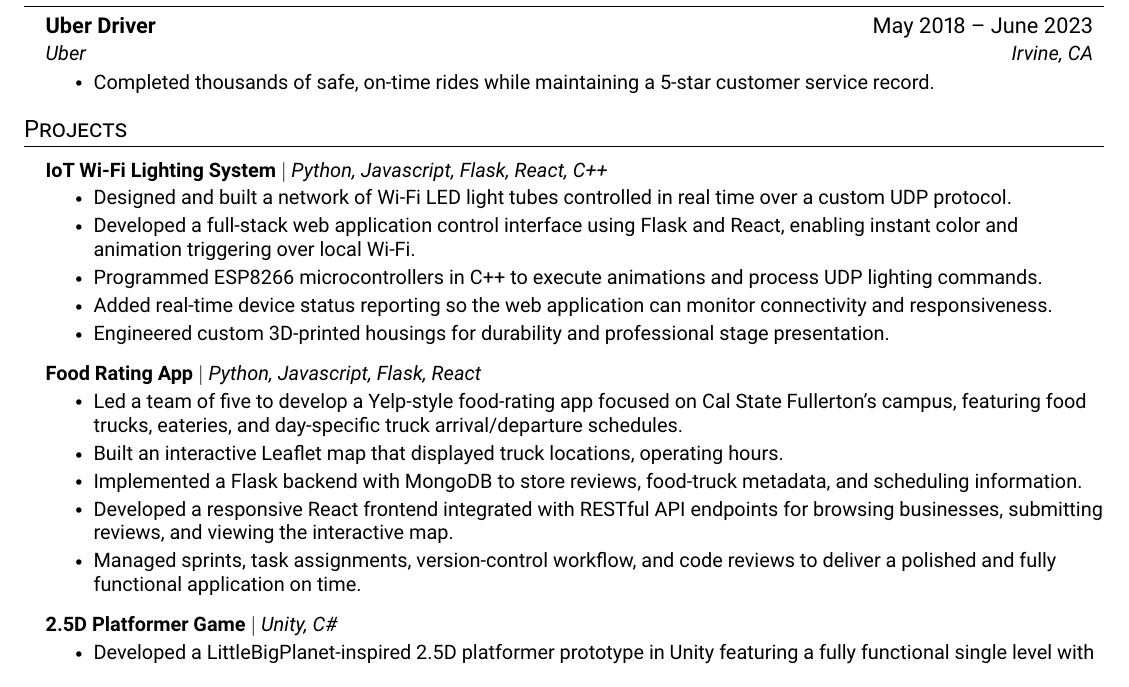
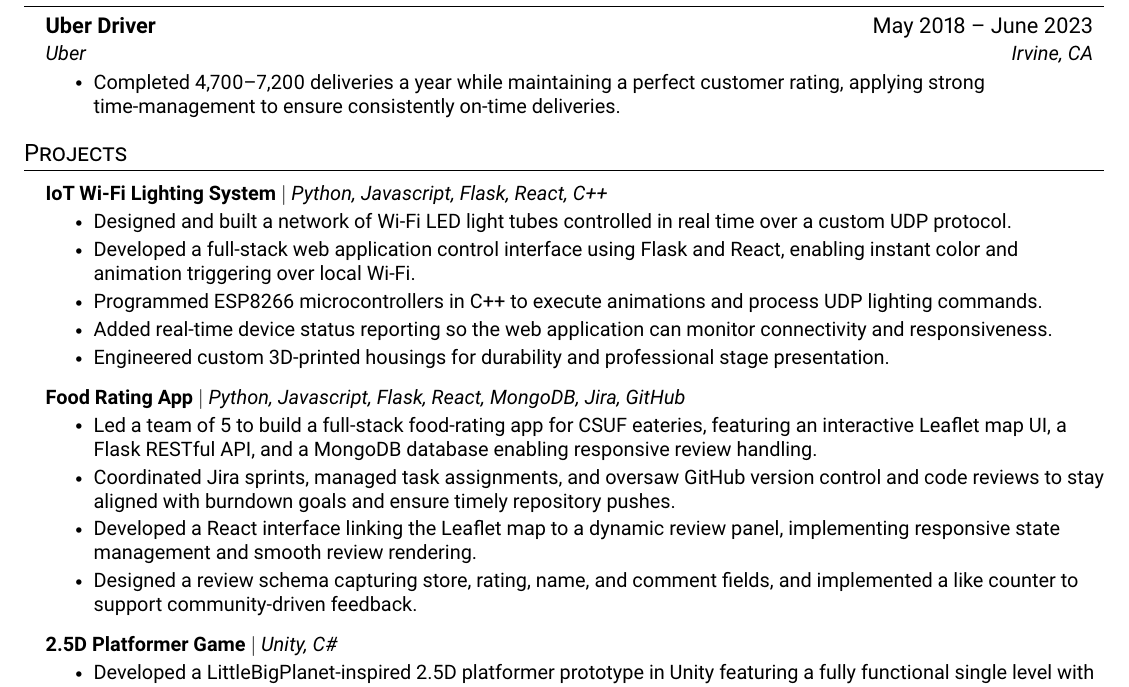
Before and after one commit to CasualCaleb/Resume, a LaTeX CV (resume.tex): part of the page, cut so that both start at the same text. Compiled offline with pdfLaTeX.

Commit message:
Update resume.tex

```diff
--- a/resume.tex
+++ b/resume.tex
@@ -173,7 +173,7 @@
         {Uber Driver}{May 2018 -- June 2023}
         {Uber}{Irvine, CA}
         \resumeItemListStart
-          \resumeItem{Completed thousands of safe, on-time rides while maintaining a 5-star customer service record.}
+          \resumeItem{Completed 4,700–7,200 deliveries a year while maintaining a perfect customer rating, applying strong time-management to ensure consistently on-time deliveries.}
 
     \resumeItemListEnd
 
@@ -197,13 +197,12 @@
 
     %---------PROJECT2---------
         \resumeProjectHeading
-            {\textbf{Food Rating App} $|$ \emph{Python, Javascript, Flask, React}}{}
+            {\textbf{Food Rating App} $|$ \emph{Python, Javascript, Flask, React, MongoDB, Jira, GitHub}}{}
             \resumeItemListStart
-                \resumeItem{Led a team of five to develop a Yelp-style food-rating app focused on Cal State Fullerton’s campus, featuring food trucks, eateries, and day-specific truck arrival/departure schedules.}
-                \resumeItem{Built an interactive Leaflet map that displayed truck locations, operating hours.}
-                \resumeItem{Implemented a Flask backend with MongoDB to store reviews, food-truck metadata, and scheduling information.}
-                \resumeItem{Developed a responsive React frontend integrated with RESTful API endpoints for browsing businesses, submitting reviews, and viewing the interactive map.}
-                \resumeItem{Managed sprints, task assignments, version-control workflow, and code reviews to deliver a polished and fully functional application on time.}
+                \resumeItem{Led a team of 5 to build a full-stack food-rating app for CSUF eateries, featuring an interactive Leaflet map UI, a Flask RESTful API, and a MongoDB database enabling responsive review handling.}
+                \resumeItem{Coordinated Jira sprints, managed task assignments, and oversaw GitHub version control and code reviews to stay aligned with burndown goals and ensure timely repository pushes.}
+                \resumeItem{Developed a React interface linking the Leaflet map to a dynamic review panel, implementing responsive state management and smooth review rendering.}
+                \resumeItem{Designed a review schema capturing store, rating, name, and comment fields, and implemented a like counter to support community-driven feedback.}
             \resumeItemListEnd
 
     %---------PROJECT3---------
```
